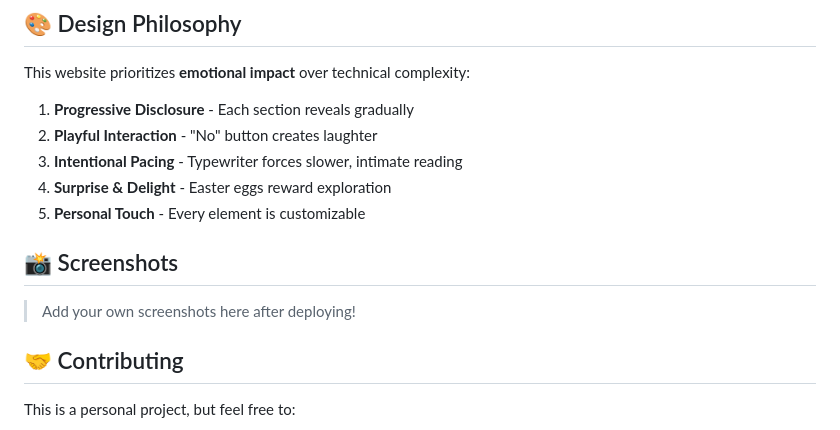
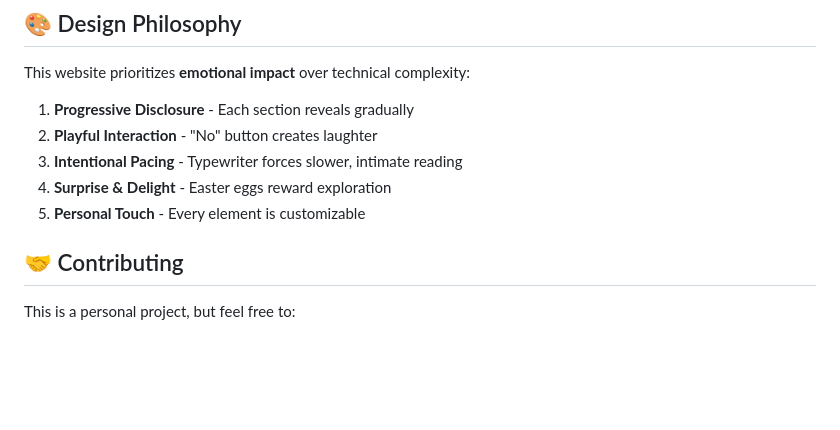
Before and after one commit to MoonBoy17/valentine-s-day-, a Markdown page: README.md, the part around one of its changes. Rendered like a GitHub page; blank space fills up the shorter version.

```diff
--- a/README.md
+++ b/README.md
@@ -180,9 +180,6 @@ This website prioritizes **emotional impact** over technical complexity:
 4. **Surprise & Delight** - Easter eggs reward exploration
 5. **Personal Touch** - Every element is customizable
 
-## 📸 Screenshots
-
-> Add your own screenshots here after deploying!
 
 ## 🤝 Contributing
 
```
Also changed, not shown: other parts of README.md (+1 -1 lines).
